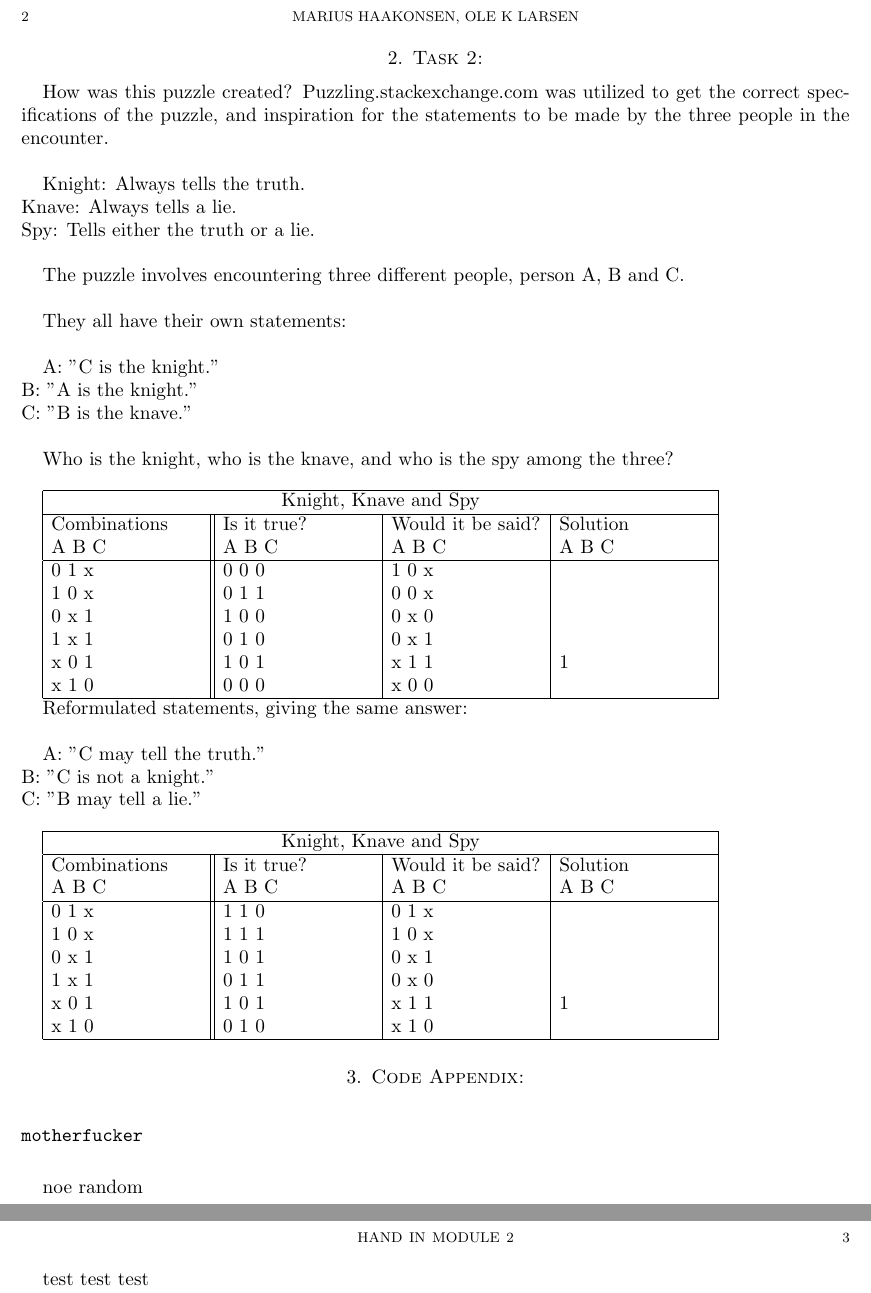
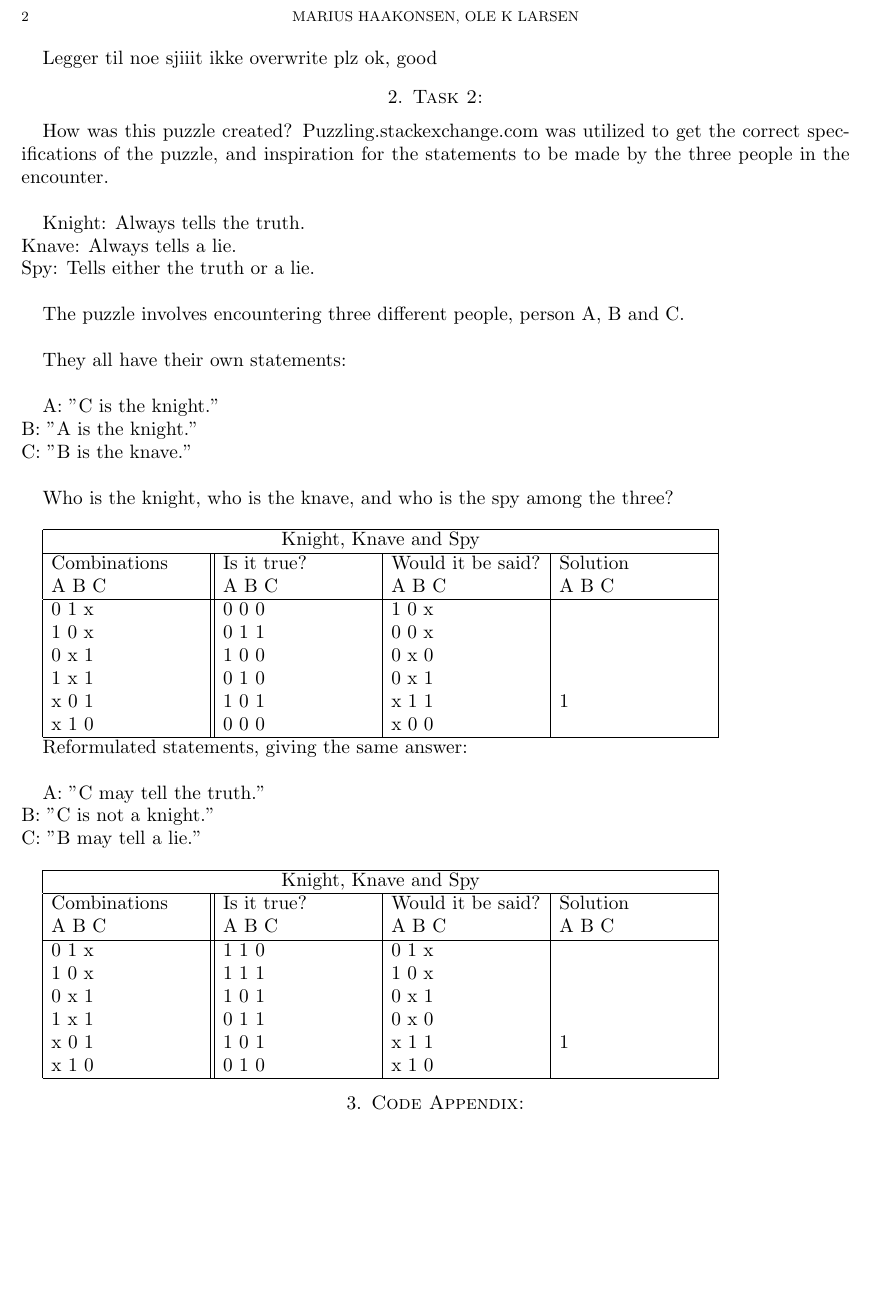
Before and after one commit to Mariushaak/handin_2, a LaTeX paper (handin_2.tex): two parts of pages 2 and 3 of 3 before the commit and part of page 2 of 2 after it, the two joined at a grey line, cut so that both start at the same text, the shorter picture padded with empty space. Compiled offline with pdfLaTeX.

Commit message:
testoverwrite
a

```diff
--- a/handin_2.tex
+++ b/handin_2.tex
@@ -56,6 +56,11 @@ row and upwards, setting the current row to be equal to the row above, giving th
 \end{verbatim}
 
 As a little coding-exercise from out part, we also added the functionality of pressing spacebar to make the shapes move all the way down until it intersects with other shapes. We also added a score.
+
+
+Legger til noe sjiiit
+ikke overwrite plz ok, good
+
 
 \section{Task 2:}
 
@@ -121,8 +126,6 @@ Reformulated statements, giving the same answer:\\
 
 \begin{verbatim}
 
-motherfucker
-
 \end{verbatim}
 
 
@@ -130,13 +133,5 @@ motherfucker
 
 
 
-noe random
-
-
-test
-test
-test
-
-
 
 \end{document}
```
